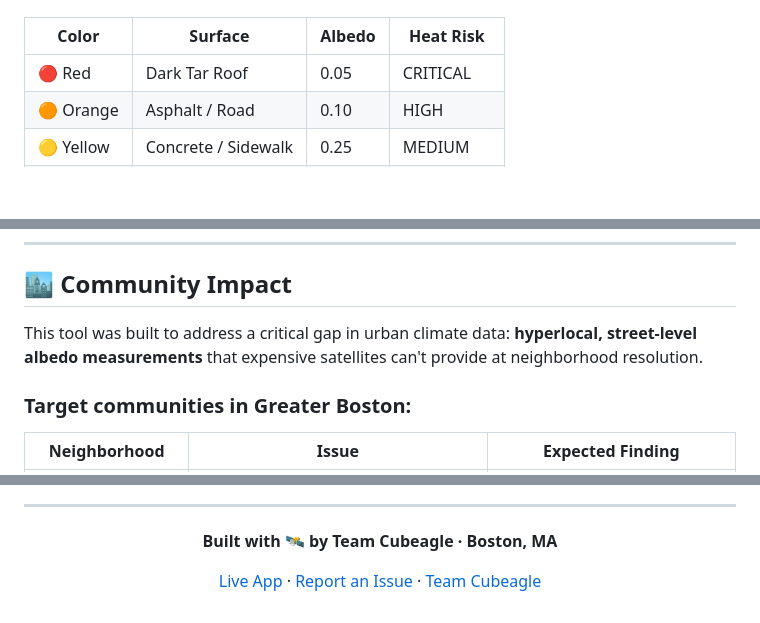
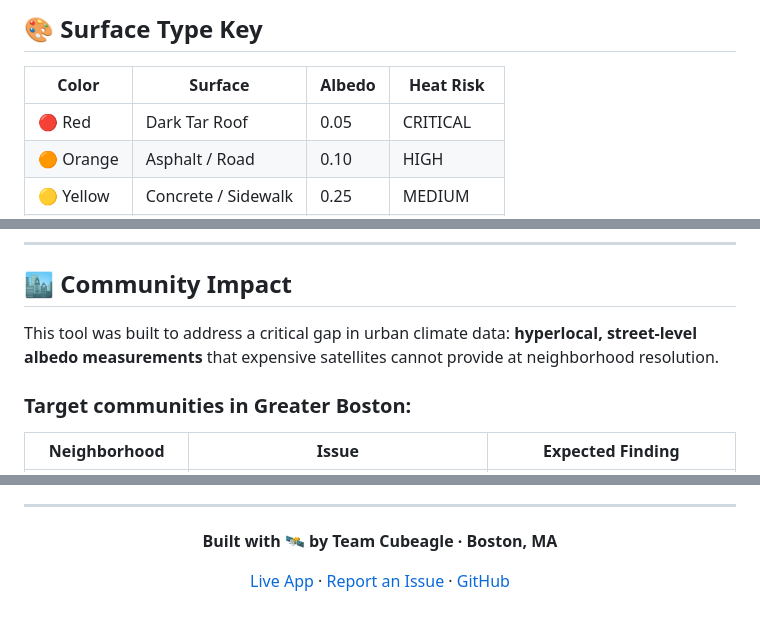
Before and after one commit to danielge27/albedo-mapper, a Markdown page: README.md, 3 parts joined by grey strips. GitHub-like rendering; blank space fills up the shorter version.

```diff
--- a/README.md
+++ b/README.md
@@ -34,3 +47,4 @@ Click **Calculate Albedo** to run the analysis. The tool detects 6 surface types
+## 🎨 Surface Type Key
 
 | Color | Surface | Albedo | Heat Risk |
 |-------|---------|--------|-----------|
@@ -82,7 +86,7 @@ Results displayed in browser + downloadable PNG report
 
 ## 🏙️ Community Impact
 
-This tool was built to address a critical gap in urban climate data: **hyperlocal, street-level albedo measurements** that expensive satellites can't provide at neighborhood resolution.
+This tool was built to address a critical gap in urban climate data: **hyperlocal, street-level albedo measurements** that expensive satellites cannot provide at neighborhood resolution.
 
 ### Target communities in Greater Boston:
 
@@ -199,6 +198,6 @@ Pull requests welcome! Areas where help is especially appreciated:
 
 **Built with 🛰️ by Team Cubeagle · Boston, MA**
 
-[Live App](https://albedo-mapper.onrender.com) · [Report an Issue](https://github.com/danielge27/albedo-mapper/issues) · [Team Cubeagle](https://github.com/danielge27)
+[Live App](https://albedo-mapper.onrender.com) · [Report an Issue](https://github.com/danielge27/albedo-mapper/issues) · [GitHub](https://github.com/danielge27/albedo-mapper)
 
 </div>
```
Also changed, not shown: other parts of README.md (+24 -26 lines).
